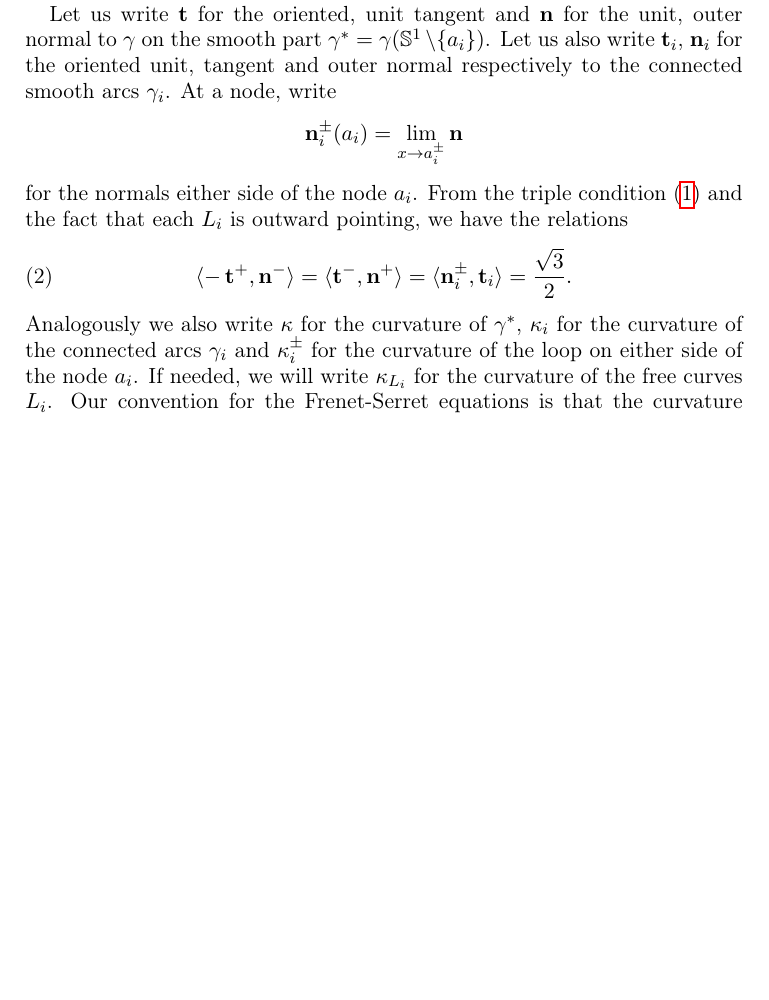
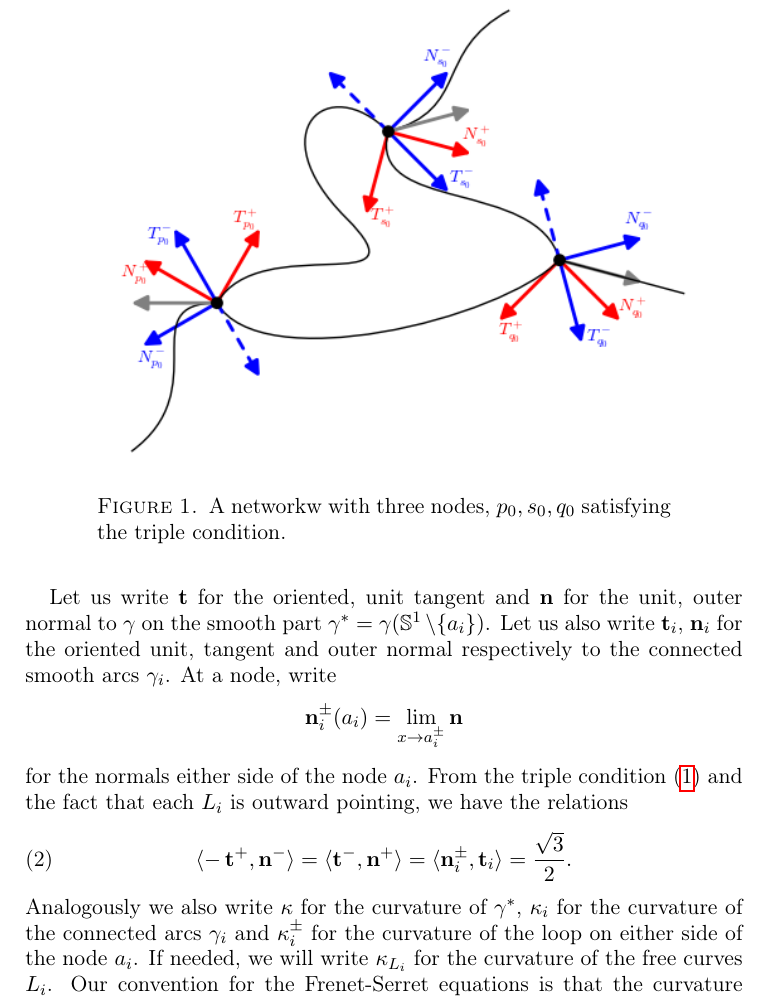
Before and after one commit to pabryan/csf_networks_tex, a LaTeX paper (csf_networks.tex): part of page 2 of 20 before the commit and part of page 2 of 21 after it, cut at the place of the change, the shorter picture padded with empty space. Compiled offline with pdfLaTeX.

Commit message:
Added network figure and updated optimal_smooth.

```diff
--- a/csf_networks.tex
+++ b/csf_networks.tex
@@ -96,6 +96,13 @@ denote respectively the tangents to the loop on either side of the node \(a_i\)
 \ip{\tang^+(a_i)}{-\tang^-(a_i)} = \ip{\tang^{\pm}(a_i)}{\tang_{L_i}(0)} = - \frac{1}{2}.
 \end{equation}
 In other words, the tangents make equal angles \(2\pi/3\) at the nodes. See figure \ref{fg:network}.
+
+\begin{figure}[htb]
+\centering
+\includegraphics[width=.9\linewidth]{network}
+\caption{A networkw with three nodes, $p_0, s_0, q_0$ satisfying the triple condition.}
+\label{fg:network}
+\end{figure}
 
 Let us write \(\tang\) for the oriented, unit tangent and \(\nor\) for the unit, outer normal to \(\gamma\) on the smooth part \(\gamma^{\ast} = \gamma(\sphere^1\setdiff\{a_i\})\). Let us also write \(\tang_i\), \(\nor_i\) for the oriented unit, tangent and outer normal respectively to the connected smooth arcs \(\gamma_i\). At a node, write
 \[
```
Also changed, not shown: network.png (added), optimal_smooth.png, csf_networks.tex (2 more changed lines).
